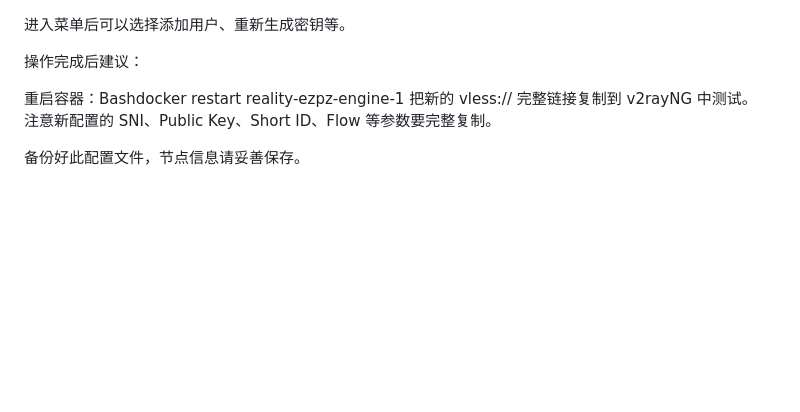
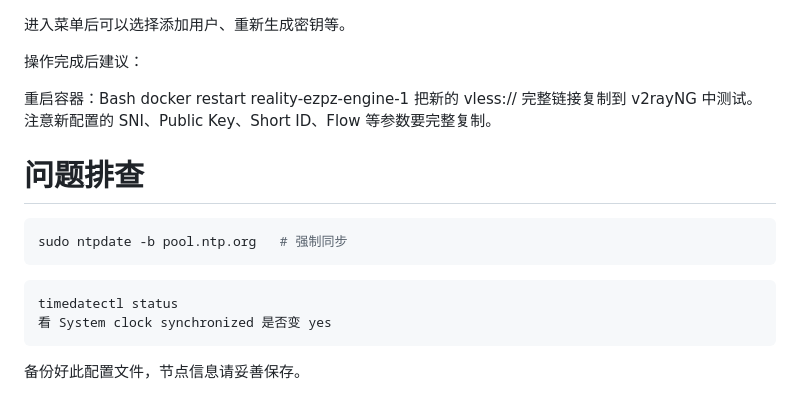
Before and after one commit to yorkLiu/MyDocuments, a Markdown page: reality-v2ray-config.md, the part around the change. GitHub-like rendering; blank space fills up the shorter version.

````diff
--- a/reality-v2ray-config.md
+++ b/reality-v2ray-config.md
@@ -132,8 +132,19 @@ bash <(curl -sL https://raw.githubusercontent.com/aleskxyz/reality-ezpz/master/r
 
 操作完成后建议：
 
-重启容器：Bashdocker restart reality-ezpz-engine-1
+重启容器：Bash docker restart reality-ezpz-engine-1
 把新的 vless:// 完整链接复制到 v2rayNG 中测试。
 注意新配置的 SNI、Public Key、Short ID、Flow 等参数要完整复制。
 
+
+# 问题排查
+```bash
+sudo ntpdate -b pool.ntp.org   # 强制同步
+```
+
+```bash
+timedatectl status
+看 System clock synchronized 是否变 yes
+```
+
 备份好此配置文件，节点信息请妥善保存。
````
Also changed, not shown: installed_skills.md (+3 -1 lines).
